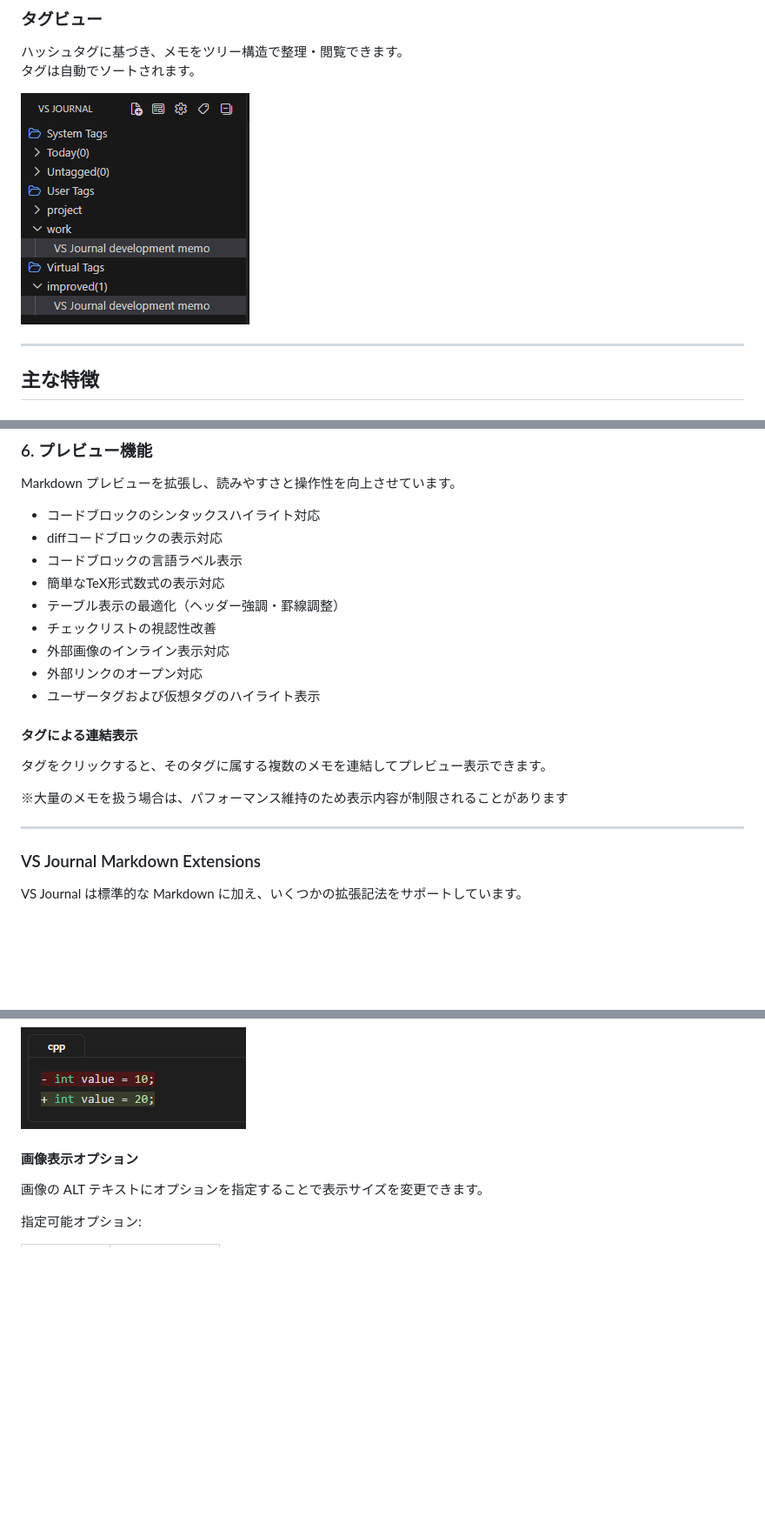
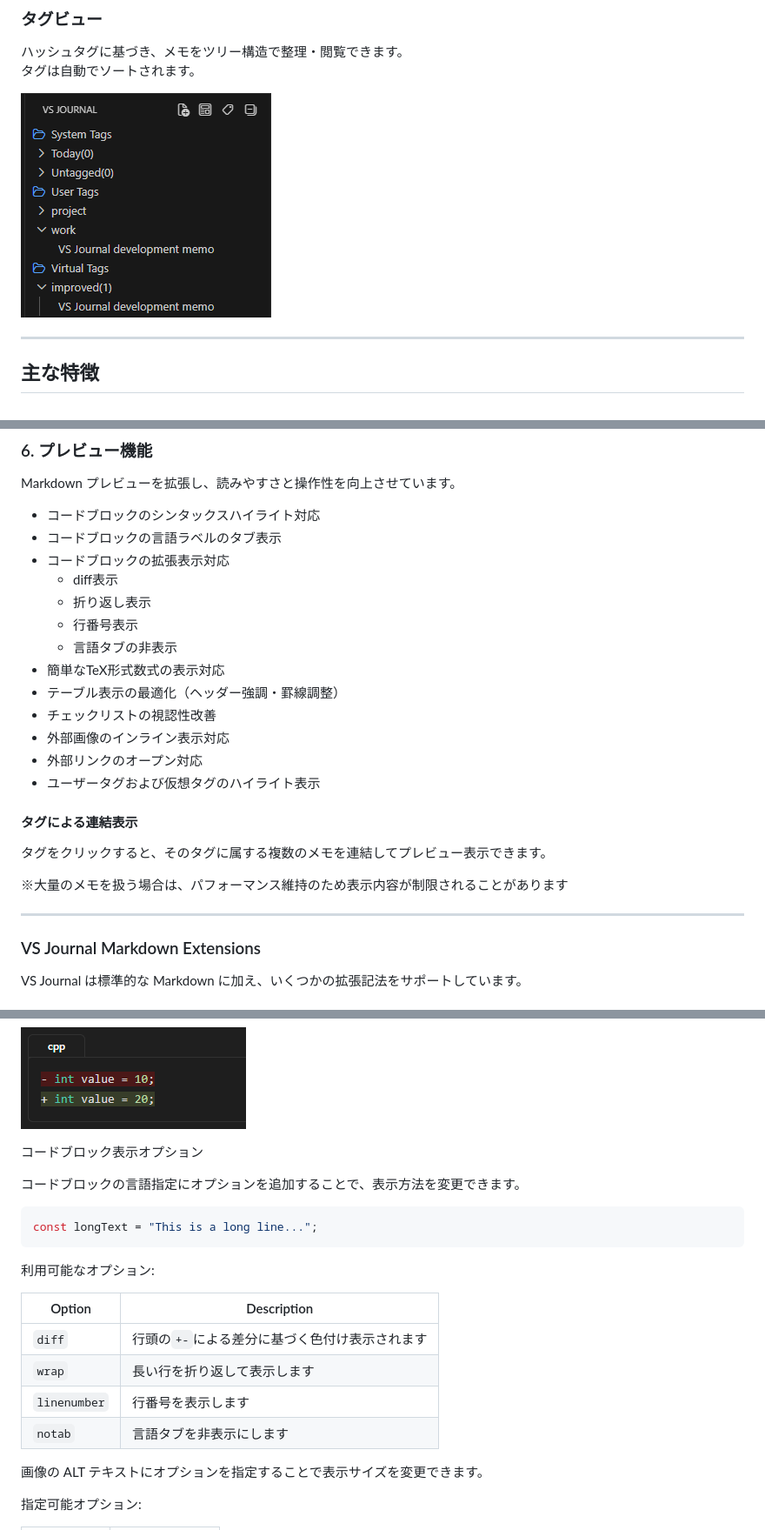
Before and after one commit to watagashi-dev/vs-journal, a Markdown page: README.ja.md, 3 parts joined by grey strips. Shown: that part at 87% size. GitHub-like rendering; pictures changed too: images/screenshot-tagtree.png; blank space fills up the shorter version.

Commit message:
docs: update readme, changelog and screenshot

````diff
--- a/README.ja.md
+++ b/README.ja.md
@@ -130,8 +130,12 @@ VS Journal は高速に動作することを最優先に設計されています
 Markdown プレビューを拡張し、読みやすさと操作性を向上させています。
 
 - コードブロックのシンタックスハイライト対応
-- diffコードブロックの表示対応
-- コードブロックの言語ラベル表示
+- コードブロックの言語ラベルのタブ表示
+- コードブロックの拡張表示対応
+  - diff表示
+  - 折り返し表示
+  - 行番号表示
+  - 言語タブの非表示
 - 簡単なTeX形式数式の表示対応
 - テーブル表示の最適化（ヘッダー強調・罫線調整）
 - チェックリストの視認性改善
@@ -145,7 +149,7 @@ Markdown プレビューを拡張し、読みやすさと操作性を向上さ
 
 ※大量のメモを扱う場合は、パフォーマンス維持のため表示内容が制限されることがあります
 
- ---
+---
 
 ### VS Journal Markdown Extensions
 
@@ -183,7 +187,22 @@ diff 形式のコードブロックを色付きで表示できます。
 
 ![](images/screenshot-diff-sample.png)
 
-#### 画像表示オプション
+コードブロック表示オプション
+
+コードブロックの言語指定にオプションを追加することで、表示方法を変更できます。
+
+```typescript wrap linenumber
+const longText = "This is a long line...";
+```
+
+利用可能なオプション:
+
+| Option | Description |
+| --- | --- |
+| `diff` | 行頭の`+-`による差分に基づく色付け表示されます |
+| `wrap` | 長い行を折り返して表示します |
+| `linenumber` | 行番号を表示します |
+| `notab` | 言語タブを非表示にします |
 
 画像の ALT テキストにオプションを指定することで表示サイズを変更できます。
 
````
Also changed, not shown: CHANGELOG.md (+24 -0 lines), README.md (+25 -2 lines).
